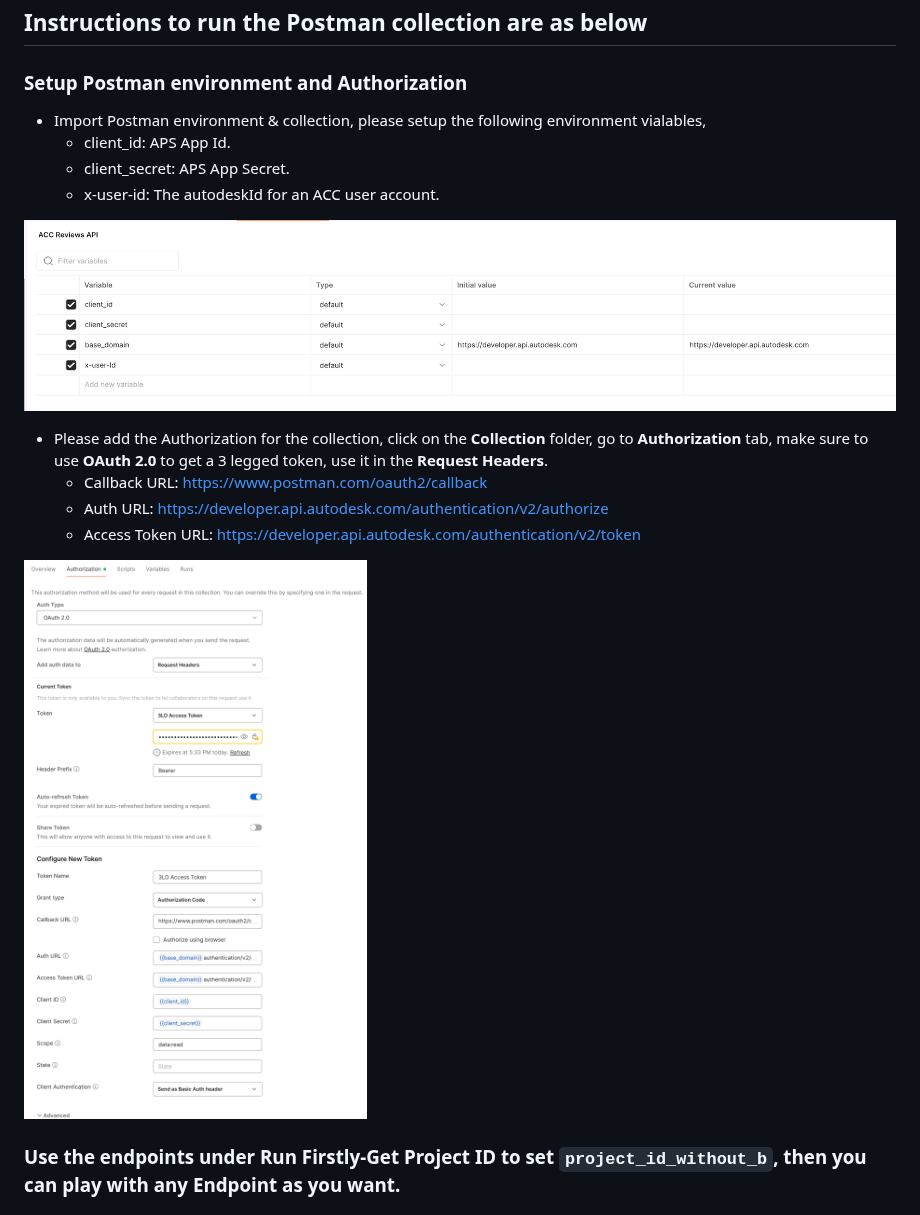
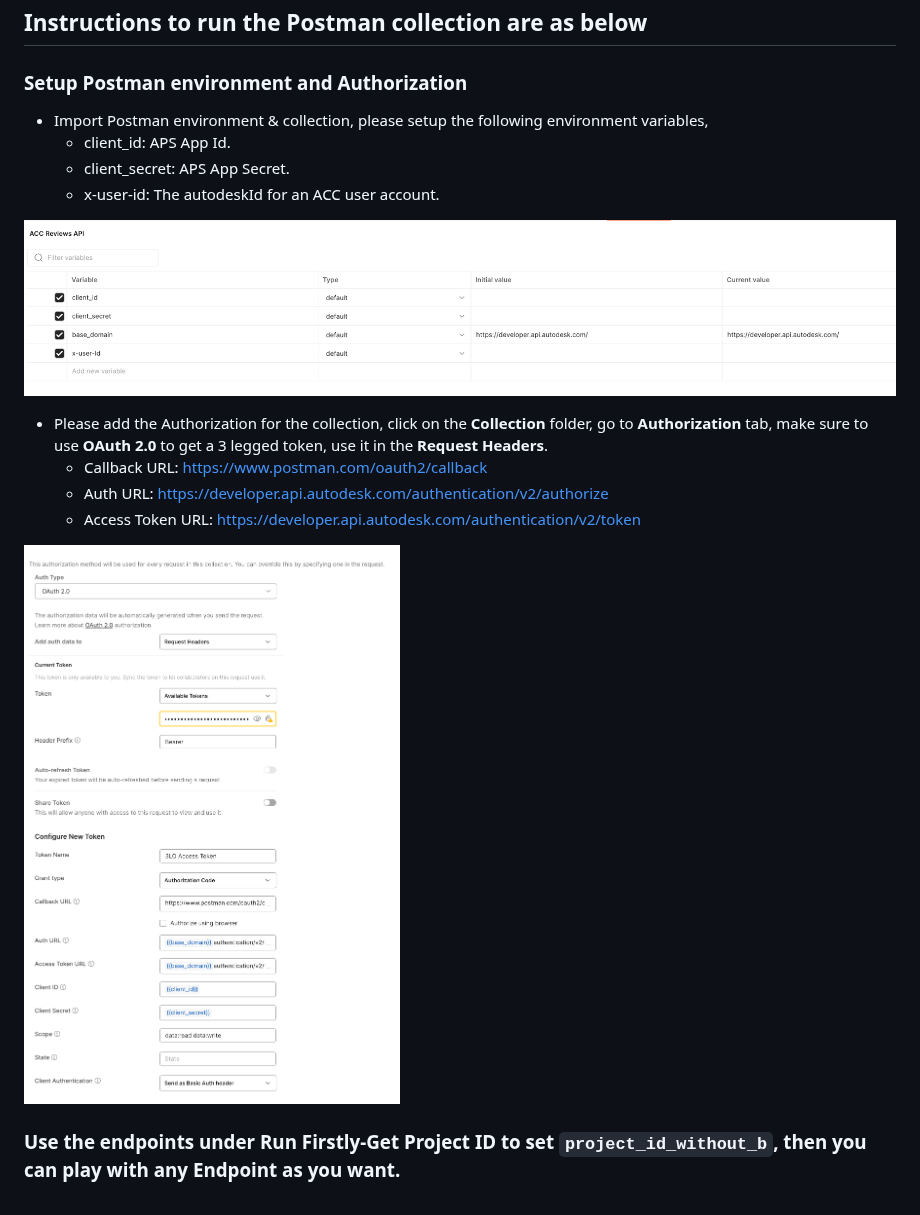
Before and after one commit to autodesk-platform-services/aps-autodesk.docs.api-postman.collection, a Markdown page: Reviews API/README.md, the part around one of its changes. GitHub-like rendering; pictures changed too: Reviews API/img/3leggedToken.png, Reviews API/img/env.png.

```diff
--- a/Reviews API/README.md
+++ b/Reviews API/README.md
@@ -16,7 +16,7 @@ This folder contains a Postman Collection that includes all the current ACC Revi
 ## Instructions to run the Postman collection are as below
 
 ### Setup Postman environment and Authorization
-- Import Postman environment & collection, please setup the following environment vialables,
+- Import Postman environment & collection, please setup the following environment variables,
     - client_id:     APS App Id.
     - client_secret: APS App Secret.
     - x-user-id: The autodeskId for an ACC user account.
```
Also changed, not shown: other parts of Reviews API/README.md (+3 -3 lines), Packages API/README.md (+1 -1 lines), Reviews API/img/collection.png, Reviews API/img/tutorial.png (added), 2 other files.
